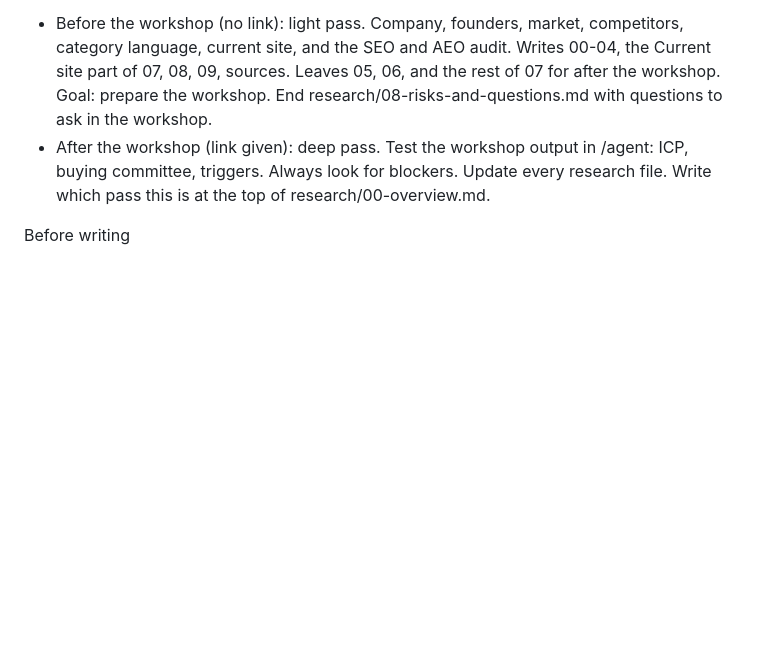
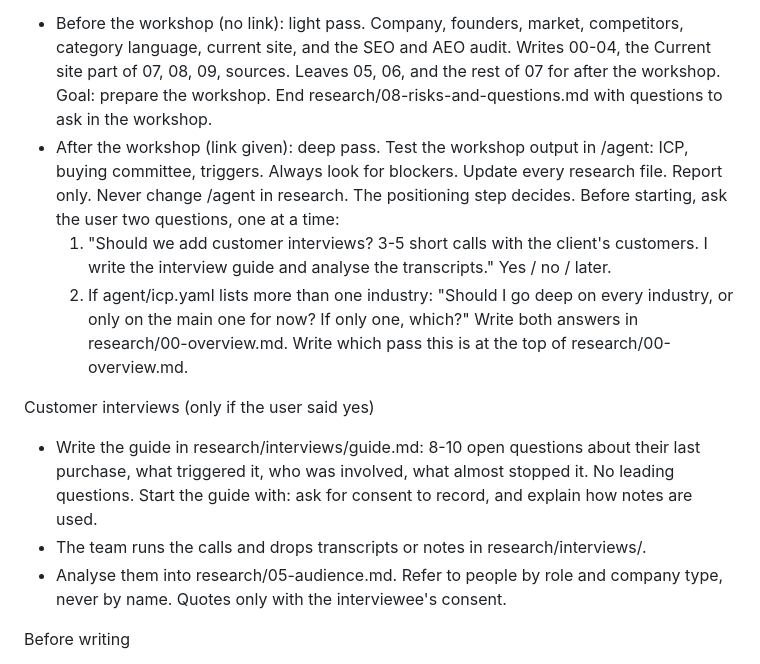
Before and after one commit to Ish-Development/client-template, a Markdown page: agent/research-agent.md, the part around the change. Drawn GitHub-style; blank space fills up the shorter version.

Commit message:
Add deep research options: interviews and industry depth
Deep pass asks whether to add customer interviews and how many
industries to cover. Research reports only, never changes /agent.

Co-Authored-By: Claude Opus 5.5 (1M context) <noreply@anthropic.com>

```diff
--- a/agent/research-agent.md
+++ b/agent/research-agent.md
@@ -13,7 +13,22 @@ Check agent/research-brief.md for a workshop link.
   with questions to ask in the workshop.
 - After the workshop (link given): deep pass. Test the workshop output in /agent:
   ICP, buying committee, triggers. Always look for blockers. Update every research file.
+  Report only. Never change /agent in research. The positioning step decides.
+  Before starting, ask the user two questions, one at a time:
+  1. "Should we add customer interviews? 3-5 short calls with the client's customers.
+     I write the interview guide and analyse the transcripts." Yes / no / later.
+  2. If agent/icp.yaml lists more than one industry: "Should I go deep on every industry,
+     or only on the main one for now? If only one, which?"
+  Write both answers in research/00-overview.md.
 Write which pass this is at the top of research/00-overview.md.
+
+Customer interviews (only if the user said yes)
+- Write the guide in research/interviews/guide.md: 8-10 open questions about their last
+  purchase, what triggered it, who was involved, what almost stopped it. No leading questions.
+  Start the guide with: ask for consent to record, and explain how notes are used.
+- The team runs the calls and drops transcripts or notes in research/interviews/.
+- Analyse them into research/05-audience.md. Refer to people by role and company type,
+  never by name. Quotes only with the interviewee's consent.
 
 Before writing
 1. Read agent/research-brief.md
```
